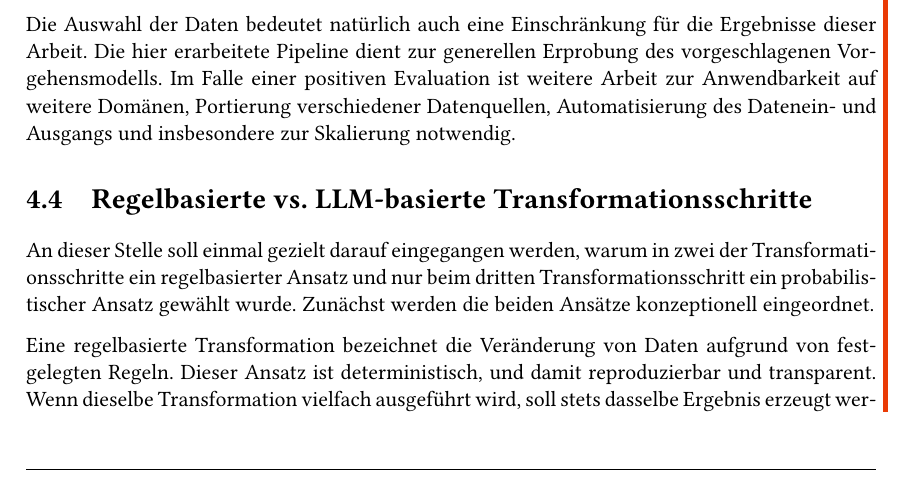
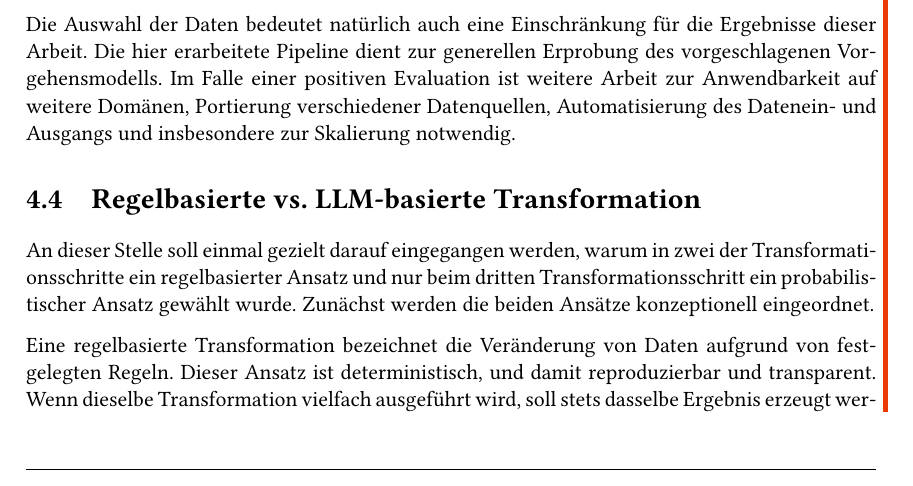
Before and after one commit to free-da/mini-master, a LaTeX thesis (tryout/main.tex): part of page 15 of 36, cut so that both start at the same text. Compiled offline with pdfLaTeX.

Commit message:
txs auto checkin

```diff
--- a/tryout/main.tex
+++ b/tryout/main.tex
@@ -492,7 +492,7 @@ Die normalisierten Daten dienen als Grundlage zur Evaluation.
 %	Das Ergebnis dieses Schritts ist das Eingangsformat in die Pipeline. Für dieses Projekt sind es fünf \texttt{.htm}-Dateien, die passend für den Anwendungszweck ausgewählt und für die Verarbeitungsumgebung anonymisiert wurden. Für eine zukünftige Weiterentwicklung dieser Arbeit ist dieser Schritt in der ETL-Pipeline definitiv näher zu betrachten. Eine API-gestützte automatisierte Extraktion wäre robuster gegenüber Änderungen und gegen menschliche Fehler abgesichert. Es könnte hier direkt eine Versionierung oder Prüfung von Änderungen und auch Prüfung des Eingangsformats durchgeführt werden.
 
 
-	\section{Regelbasierte vs. LLM-basierte Transformationsschritte}\label{sec:abgrenzung_regel_llm}
+	\section{Regelbasierte vs. LLM-basierte Transformation}\label{sec:abgrenzung_regel_llm}
 
 %	Trennung zwischen:
 %
```
